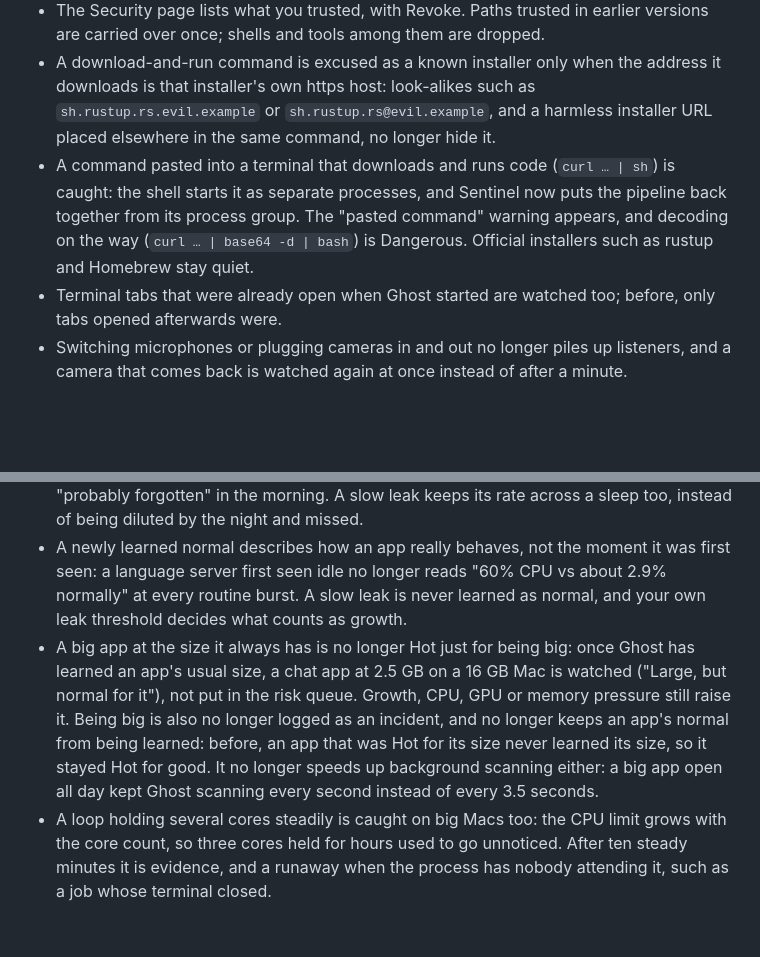
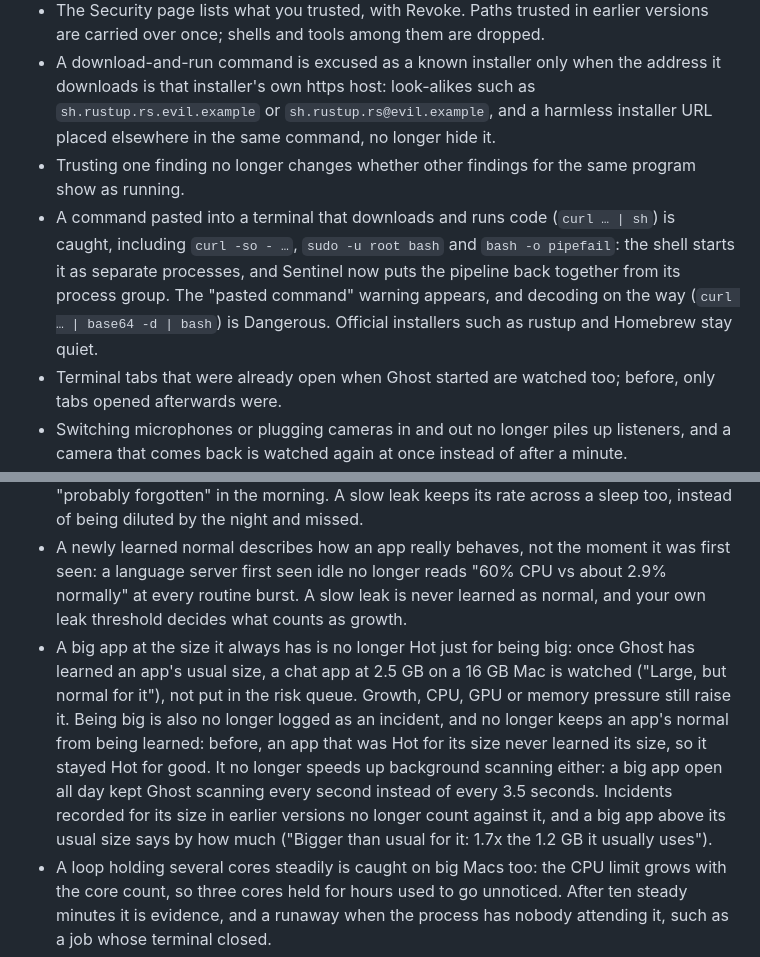
Before and after one commit to mikkel32/ghost-process-sniper, a Markdown page: CHANGELOG.md, 2 parts joined by grey strips. GitHub-like rendering; blank space fills up the shorter version.

Commit message:
Document the recurrence and trust-liveness fixes
Co-Authored-By: Claude Opus 5.5 <noreply@anthropic.com>

```diff
--- a/CHANGELOG.md
+++ b/CHANGELOG.md
@@ -14,7 +14,8 @@ All notable changes to Ghost Process Sniper are documented here. The project fol
 - A binary swapped in place can no longer inherit the signature of the file it replaced, even when back-dated with `touch -r`.
 - The Security page lists what you trusted, with Revoke. Paths trusted in earlier versions are carried over once; shells and tools among them are dropped.
 - A download-and-run command is excused as a known installer only when the address it downloads is that installer's own https host: look-alikes such as `sh.rustup.rs.evil.example` or `sh.rustup.rs@evil.example`, and a harmless installer URL placed elsewhere in the same command, no longer hide it.
-- A command pasted into a terminal that downloads and runs code (`curl … | sh`) is caught: the shell starts it as separate processes, and Sentinel now puts the pipeline back together from its process group. The "pasted command" warning appears, and decoding on the way (`curl … | base64 -d | bash`) is Dangerous. Official installers such as rustup and Homebrew stay quiet.
+- Trusting one finding no longer changes whether other findings for the same program show as running.
+- A command pasted into a terminal that downloads and runs code (`curl … | sh`) is caught, including `curl -so - …`, `sudo -u root bash` and `bash -o pipefail`: the shell starts it as separate processes, and Sentinel now puts the pipeline back together from its process group. The "pasted command" warning appears, and decoding on the way (`curl … | base64 -d | bash`) is Dangerous. Official installers such as rustup and Homebrew stay quiet.
 - Terminal tabs that were already open when Ghost started are watched too; before, only tabs opened afterwards were.
 - Switching microphones or plugging cameras in and out no longer piles up listeners, and a camera that comes back is watched again at once instead of after a minute.
 - Dismissed findings stop counting once they expire, and a program that runs a second command inside the same process gets its own launch-feed entry.
@@ -23,7 +24,7 @@ All notable changes to Ghost Process Sniper are documented here. The project fol
 - One large allocation, such as a language server loading a project, is no longer called a slow leak 20–60 minutes later. A slow leak now has to keep growing through most of its window.
 - Waking the Mac no longer makes every quiet process "idle for 8 h": idleness counts only time the Mac was awake, so a dev server you used just before closing the lid is not "probably forgotten" in the morning. A slow leak keeps its rate across a sleep too, instead of being diluted by the night and missed.
 - A newly learned normal describes how an app really behaves, not the moment it was first seen: a language server first seen idle no longer reads "60% CPU vs about 2.9% normally" at every routine burst. A slow leak is never learned as normal, and your own leak threshold decides what counts as growth.
-- A big app at the size it always has is no longer Hot just for being big: once Ghost has learned an app's usual size, a chat app at 2.5 GB on a 16 GB Mac is watched ("Large, but normal for it"), not put in the risk queue. Growth, CPU, GPU or memory pressure still raise it. Being big is also no longer logged as an incident, and no longer keeps an app's normal from being learned: before, an app that was Hot for its size never learned its size, so it stayed Hot for good. It no longer speeds up background scanning either: a big app open all day kept Ghost scanning every second instead of every 3.5 seconds.
+- A big app at the size it always has is no longer Hot just for being big: once Ghost has learned an app's usual size, a chat app at 2.5 GB on a 16 GB Mac is watched ("Large, but normal for it"), not put in the risk queue. Growth, CPU, GPU or memory pressure still raise it. Being big is also no longer logged as an incident, and no longer keeps an app's normal from being learned: before, an app that was Hot for its size never learned its size, so it stayed Hot for good. It no longer speeds up background scanning either: a big app open all day kept Ghost scanning every second instead of every 3.5 seconds. Incidents recorded for its size in earlier versions no longer count against it, and a big app above its usual size says by how much ("Bigger than usual for it: 1.7x the 1.2 GB it usually uses").
 - A loop holding several cores steadily is caught on big Macs too: the CPU limit grows with the core count, so three cores held for hours used to go unnoticed. After ten steady minutes it is evidence, and a runaway when the process has nobody attending it, such as a job whose terminal closed.
 - "Stop only <helper>" names the helper that is actually leaking: while an app leaks slowly, a helper that just started and is warming up no longer takes the blame.
 
```
Also changed, not shown: Docs/Architecture.md (+1 -1 lines).
